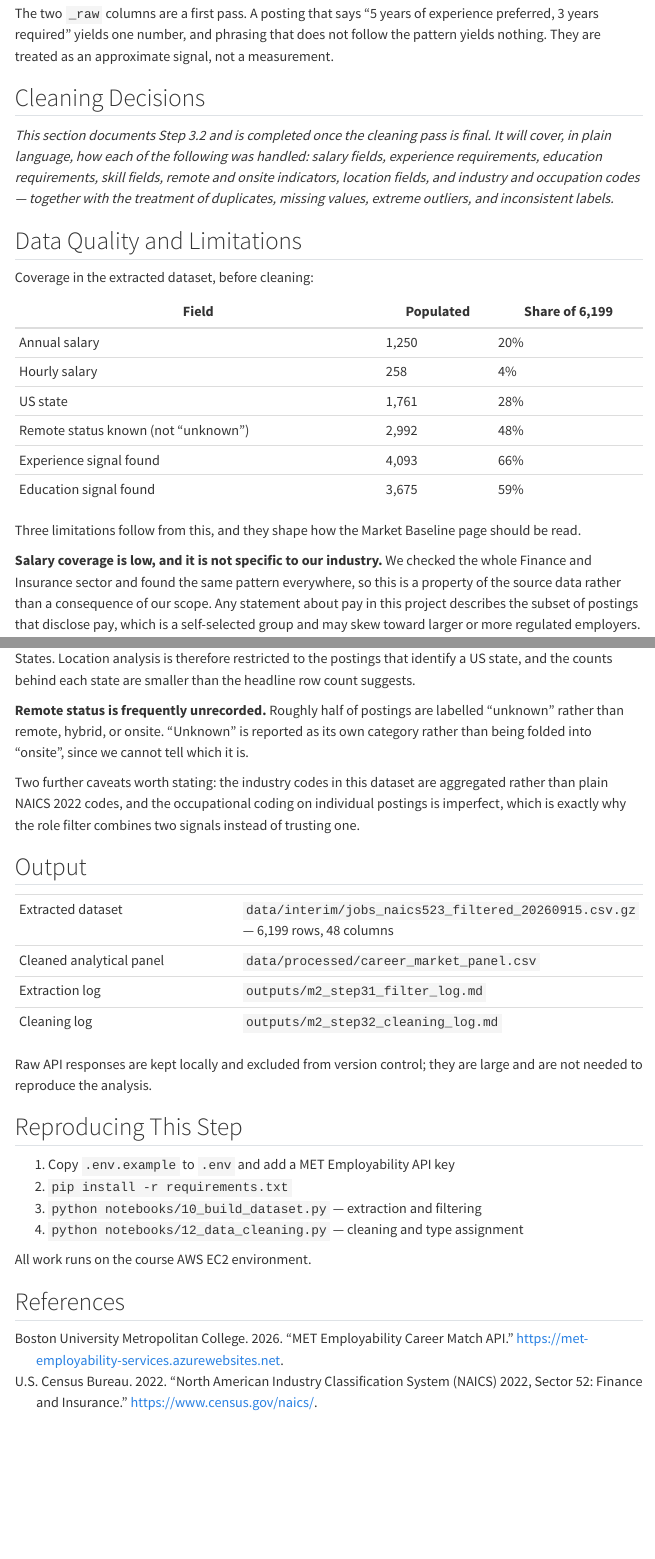
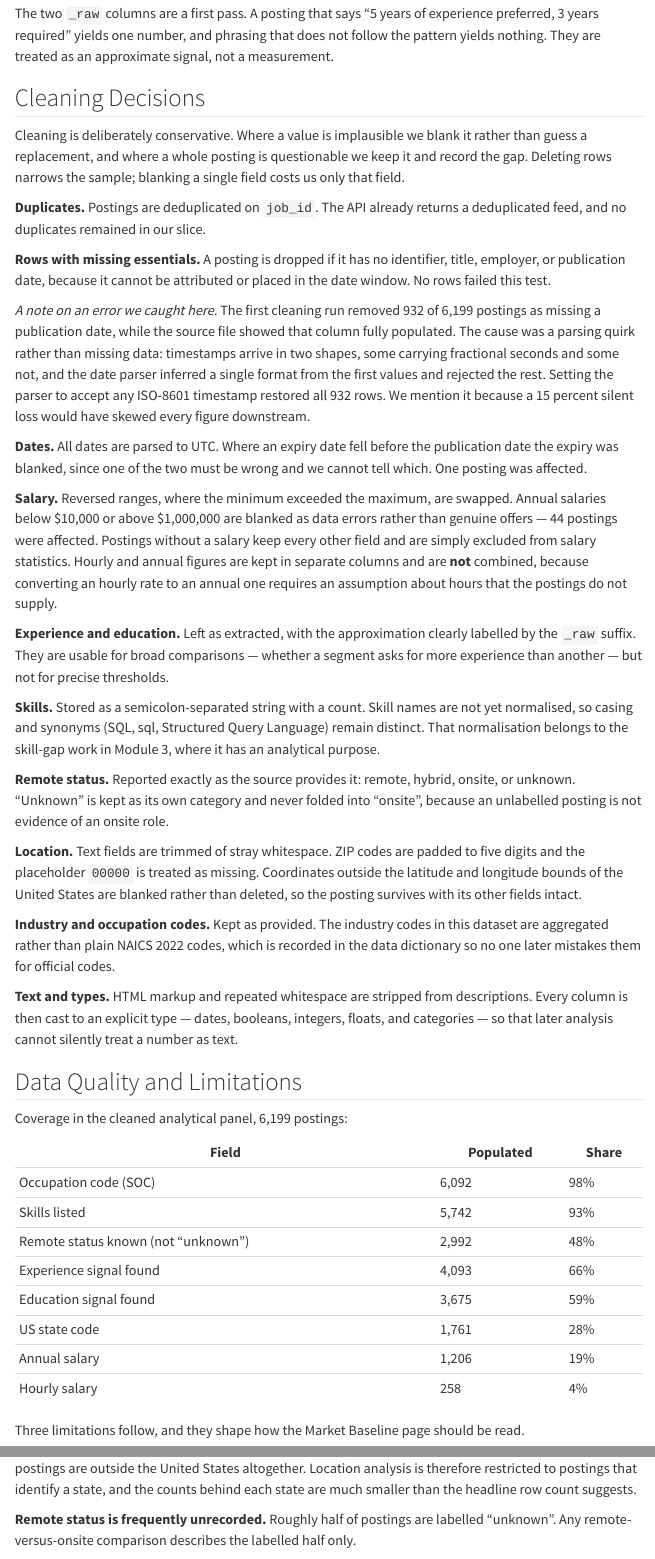
Before and after one commit to fuadbbv/ad688-career-evaluation-group1, a Quarto document (data_preparation.qmd): the page in a window 1100 px wide, from 2910 px down before the commit and from 2860 px down after it, so that both start at the same text, and a second part further down, joined at a grey line. Rendered offline with R 4.5, knitr and Pandoc in place of Quarto, with nearby package versions; menus at the side of the page are left out.

Commit message:
Complete data preparation page: cleaning decisions, data dictionary, cleaned panel (6199 rows)

```diff
--- a/data_preparation.qmd
+++ b/data_preparation.qmd
@@ -89,48 +87,76 @@
 
 ## Cleaning Decisions
 
-*This section documents Step 3.2 and is completed once the cleaning pass is final. It will cover, in plain language, how each of the following was handled: salary fields, experience requirements, education requirements, skill fields, remote and onsite indicators, location fields, and industry and occupation codes — together with the treatment of duplicates, missing values, extreme outliers, and inconsistent labels.*
+Cleaning is deliberately conservative. Where a value is implausible we blank it rather than guess a replacement, and where a whole posting is questionable we keep it and record the gap. Deleting rows narrows the sample; blanking a single field costs us only that field.
+
+**Duplicates.** Postings are deduplicated on `job_id`. The API already returns a deduplicated feed, and no duplicates remained in our slice.
+
+**Rows with missing essentials.** A posting is dropped if it has no identifier, title, employer, or publication date, because it cannot be attributed or placed in the date window. No rows failed this test.
+
+*A note on an error we caught here.* The first cleaning run removed 932 of 6,199 postings as missing a publication date, while the source file showed that column fully populated. The cause was a parsing quirk rather than missing data: timestamps arrive in two shapes, some carrying fractional seconds and some not, and the date parser inferred a single format from the first values and rejected the rest. Setting the parser to accept any ISO-8601 timestamp restored all 932 rows. We mention it because a 15 percent silent loss would have skewed every figure downstream.
+
+**Dates.** All dates are parsed to UTC. Where an expiry date fell before the publication date the expiry was blanked, since one of the two must be wrong and we cannot tell which. One posting was affected.
+
+**Salary.** Reversed ranges, where the minimum exceeded the maximum, are swapped. Annual salaries below \$10,000 or above \$1,000,000 are blanked as data errors rather than genuine offers — 44 postings were affected. Postings without a salary keep every other field and are simply excluded from salary statistics. Hourly and annual figures are kept in separate columns and are **not** combined, because converting an hourly rate to an annual one requires an assumption about hours that the postings do not supply.
+
+**Experience and education.** Left as extracted, with the approximation clearly labelled by the `_raw` suffix. They are usable for broad comparisons — whether a segment asks for more experience than another — but not for precise thresholds.
+
+**Skills.** Stored as a semicolon-separated string with a count. Skill names are not yet normalised, so casing and synonyms (SQL, sql, Structured Query Language) remain distinct. That normalisation belongs to the skill-gap work in Module 3, where it has an analytical purpose.
+
+**Remote status.** Reported exactly as the source provides it: remote, hybrid, onsite, or unknown. "Unknown" is kept as its own category and never folded into "onsite", because an unlabelled posting is not evidence of an onsite role.
+
+**Location.** Text fields are trimmed of stray whitespace. ZIP codes are padded to five digits and the placeholder `00000` is treated as missing. Coordinates outside the latitude and longitude bounds of the United States are blanked rather than deleted, so the posting survives with its other fields intact.
+
+**Industry and occupation codes.** Kept as provided. The industry codes in this dataset are aggregated rather than plain NAICS 2022 codes, which is recorded in the data dictionary so no one later mistakes them for official codes.
+
+**Text and types.** HTML markup and repeated whitespace are stripped from descriptions. Every column is then cast to an explicit type — dates, booleans, integers, floats, and categories — so that later analysis cannot silently treat a number as text.
 
 ## Data Quality and Limitations
 
-Coverage in the extracted dataset, before cleaning:
+Coverage in the cleaned analytical panel, 6,199 postings:
 
-| Field | Populated | Share of 6,199 |
+| Field | Populated | Share |
 |---|---|---|
-| Annual salary | 1,250 | 20% |
-| Hourly salary | 258 | 4% |
-| US state | 1,761 | 28% |
+| Occupation code (SOC) | 6,092 | 98% |
+| Skills listed | 5,742 | 93% |
 | Remote status known (not "unknown") | 2,992 | 48% |
 | Experience signal found | 4,093 | 66% |
 | Education signal found | 3,675 | 59% |
+| US state code | 1,761 | 28% |
+| Annual salary | 1,206 | 19% |
+| Hourly salary | 258 | 4% |
 
-Three limitations follow from this, and they shape how the Market Baseline page should be read.
+Three limitations follow, and they shape how the Market Baseline page should be read.
 
-**Salary coverage is low, and it is not specific to our industry.** We checked the whole Finance and Insurance sector and found the same pattern everywhere, so this is a property of the source data rather than a consequence of our scope. Any statement about pay in this project describes the subset of postings that disclose pay, which is a self-selected group and may skew toward larger or more regulated employers.
+**Salary coverage is low, and it is not specific to our industry.** We checked the whole Finance and Insurance sector and found the same pattern everywhere, so this is a property of the source data rather than a consequence of our scope. Any statement about pay in this project describes the roughly one posting in five that discloses pay — a self-selected group that may skew toward larger or more regulated employers.
 
-**Geography is thin.** Most postings carry no US state code, and a substantial number are outside the United States. Location analysis is therefore restricted to the postings that identify a US state, and the counts behind each state are smaller than the headline row count suggests.
+**Geography is thin.** Fewer than three postings in ten carry a US state code, and a substantial number of postings are outside the United States altogether. Location analysis is therefore restricted to postings that identify a state, and the counts behind each state are much smaller than the headline row count suggests.
 
-**Remote status is frequently unrecorded.** Roughly half of postings are labelled "unknown" rather than remote, hybrid, or onsite. "Unknown" is reported as its own category rather than being folded into "onsite", since we cannot tell which it is.
+**Remote status is frequently unrecorded.** Roughly half of postings are labelled "unknown". Any remote-versus-onsite comparison describes the labelled half only.
 
-Two further caveats worth stating: the industry codes in this dataset are aggregated rather than plain NAICS 2022 codes, and the occupational coding on individual postings is imperfect, which is exactly why the role filter combines two signals instead of trusting one.
+By contrast, occupation codes and skill lists are close to complete, so the skill-gap work planned for Module 3 rests on firmer ground than the compensation analysis does.
 
 ## Output
 
 | | |
 |---|---|
 | Extracted dataset | `data/interim/jobs_naics523_filtered_20260915.csv.gz` — 6,199 rows, 48 columns |
-| Cleaned analytical panel | `data/processed/career_market_panel.csv` |
+| **Cleaned analytical panel** | **`data/processed/career_market_panel.csv` — 6,199 rows, 43 columns** |
+| Data dictionary | `outputs/data_dictionary.md` and `outputs/data_dictionary.csv` |
 | Extraction log | `outputs/m2_step31_filter_log.md` |
 | Cleaning log | `outputs/m2_step32_cleaning_log.md` |
 
-Raw API responses are kept locally and excluded from version control; they are large and are not needed to reproduce the analysis.
+The panel excludes the full posting text and four nested metadata blobs. They are not needed for analysis and would multiply the file size; they remain available in the extracted dataset.
+
+Raw API responses are kept locally and excluded from version control.
 
 ## Reproducing This Step
 
 1. Copy `.env.example` to `.env` and add a MET Employability API key
 2. `pip install -r requirements.txt`
 3. `python notebooks/10_build_dataset.py` — extraction and filtering
-4. `python notebooks/12_data_cleaning.py` — cleaning and type assignment
+4. `python notebooks/12_data_cleaning.py` — cleaning, typing, and the analytical panel
+5. `python notebooks/14_data_dictionary.py` — data dictionary
 
 All work runs on the course AWS EC2 environment.
 
--- a/notebooks/12_data_cleaning.py
+++ b/notebooks/12_data_cleaning.py
@@ -1,9 +1,13 @@
+"""Step 3.2 - Clean core variables.
+
+Cleaning logic by Katie Bowles. Plumbing fixed by Fuad Babaiev:
+- `rows_before` was used before assignment in the duplicate block
+- two competing `main()` definitions, one calling a non-existent `clean_data`
+- no entry point, so running the file did nothing
+- output moved to data/processed/career_market_panel.csv (Section 4 filename)
+- text cleaning now runs before dtype casting, so .str works on plain strings
+"""
+import numpy as np
 import pandas as pd
-import numpy as np
-#column data types
-##df= pd.read_csv('data/interim/jobs_naics523_filtered_20260915.csv.gz', compression='gzip')
-##print(df.dtypes)
+from datetime import datetime
 
-#assigning columns the correct types
-date = ["posted_at", "expires_at"]
-float = ["staffing_confidence","latitude","longitude","annual_salary_min","annual_salary_max","hourly_salary_min","hourly_salary_max",
@@ -17,10 +19,36 @@
+FLOAT_COLS = ["staffing_confidence", "latitude", "longitude",
+              "annual_salary_min", "annual_salary_max",
+              "hourly_salary_min", "hourly_salary_max", "experience_years_raw"]
+INT_COLS = ["search_relevance_score", "skills_count"]
+BOOL_COLS = ["is_staffing_agency"]
+CATEGORY_COLS = ["state", "state_code", "remote_status", "employment_type",
+                 "soc_code", "occupation_family", "education_level_raw",
+                 "cip_code", "job_id", "naics_code", "zip_code",
+                 "msa_code", "city_code"]
+NUMERIC_CATEGORY = {"zip_code", "naics_code", "msa_code", "cip_code"}
+DROP_FOR_PANEL = ["description", "bls", "census", "student_signals", "staffing_evidence"]
+
+report = []
+
+
+def note(message):
+    print(message)
+    report.append(message)
+
+
+def clean(df: pd.DataFrame) -> pd.DataFrame:
     df = df.copy()
- #assigning correct data types to columns
-    #Dates
-    for col in date:
+    note(f"input rows: {len(df)}")
+
+    for col in DATE_COLS:
         if col in df.columns:
-            df[col] = pd.to_datetime(df[col], errors="coerce")
+            df[col] = pd.to_datetime(df[col], errors="coerce", utc=True, format="ISO8601")
 
-    #Booleans
-    for col in bool:
-        if col in df.columns and df[col].dtype != bool:
+    rows_before = len(df)
+    df = df.drop_duplicates(subset="job_id").reset_index(drop=True)
+    note(f"dropped {rows_before - len(df)} duplicate postings (same job_id)")
+
+    required = ["job_id", "title", "company_name", "posted_at"]
+    rows_before = len(df)
+    df = df.dropna(subset=required)
+    note(f"dropped {rows_before - len(df)} rows missing a required field "
@@ -27,22 +59,48 @@
+    note(f"cleared {int(bad_dates.sum())} expires_at values that preceded posted_at")
+
+    for col in ["title", "company_name", "city", "state", "location_text"]:
+        if col in df.columns:
+            df[col] = df[col].astype("string").str.strip()
+    df["normalized_title"] = df["title"].astype("string").str.lower().str.strip()
+
+    if "zip_code" in df.columns:
+        zip_series = (df["zip_code"].astype("string")
+                      .str.replace(r"\.0$", "", regex=True)
+                      .str.strip().str.zfill(5))
+        df["zip_code"] = zip_series.replace(
+            {"00000": pd.NA, "nan": pd.NA, "<NA>": pd.NA})
+
+    if "description" in df.columns:
+        desc = df["description"].astype("string")
+        desc = desc.str.replace(r"<[^>]+>", " ", regex=True)
+        df["description"] = desc.str.replace(r"\s+", " ", regex=True).str.strip()
+
+    in_us = df["latitude"].between(18, 72) & df["longitude"].between(-180, -65)
+    out_of_range = (~in_us) & df["latitude"].notna()
+    df.loc[~in_us, ["latitude", "longitude"]] = np.nan
+    note(f"cleared {int(out_of_range.sum())} latitude/longitude pairs outside US bounds")
+
+    swapped = (df["annual_salary_min"] > df["annual_salary_max"]).fillna(False)
+    df.loc[swapped, ["annual_salary_min", "annual_salary_max"]] = (
+        df.loc[swapped, ["annual_salary_max", "annual_salary_min"]].values)
+    note(f"swapped {int(swapped.sum())} reversed annual salary min/max pairs")
+
+    implausible = ((df["annual_salary_min"] < 10_000) |
+                   (df["annual_salary_max"] > 1_000_000)).fillna(False)
+    df.loc[implausible, ["annual_salary_min", "annual_salary_max"]] = np.nan
+    note(f"cleared {int(implausible.sum())} implausible annual salaries "
+         f"(below 10,000 or above 1,000,000)")
+
+    for col in BOOL_COLS:
+        if col in df.columns:
             df[col] = df[col].astype("boolean")
-
-    #int
-    for col in int:
+    for col in INT_COLS:
         if col in df.columns:
             df[col] = pd.to_numeric(df[col], errors="coerce").astype("Int64")
-
-    #Nullable int
-    #for col in nullable_int:
-    #    if col in df.columns:
-     #       df[col] = pd.to_numeric(df[col], errors="coerce").astype("Int64")
-
-    #Floats
-    for col in float:
+    for col in FLOAT_COLS:
         if col in df.columns:
             df[col] = pd.to_numeric(df[col], errors="coerce").astype("float64")
 
-    #Categoricals
-    numeric_category = {"zip_code", "naics_code", "msa_code", "cip_code"}
-    for col in category:
+    for col in CATEGORY_COLS:
         if col not in df.columns:
             continue
@@ -54,5 +106,0 @@
-                def _to_int_str(x):
-                    try:
-                        if pd.isna(x) or not np.isfinite(x):
-                            return pd.NA
-                        return str(int(x))
@@ -65,6 +107,10 @@
-                s = s.str.replace(r"^(-?\d+)\.0$", r"\1", regex=True)
-                s = s.replace({"nan": pd.NA, "None": pd.NA, "": pd.NA})
-                df[col] = s
-
+        if col in NUMERIC_CATEGORY and pd.api.types.is_numeric_dtype(df[col]):
+            numeric = pd.to_numeric(df[col], errors="coerce")
+            df[col] = numeric.map(
+                lambda x: pd.NA if pd.isna(x) else str(int(x))).astype("string")
+        else:
+            series = df[col].astype("string").str.replace(
+                r"^(-?\d+)\.0$", r"\1", regex=True)
+            df[col] = series.replace({"nan": pd.NA, "None": pd.NA, "": pd.NA})
         df[col] = df[col].astype("category")
 
@@ -77,2 +118,3 @@
+    for col in [c for c in df.columns if c not in typed]:
         df[col] = df[col].astype("string")
 
@@ -89 +120,0 @@
-    print(f"dropped {rows_before - len(df)} rows missing required fields")
@@ -109,9 +120,0 @@
-    df.loc[~in_us, ["latitude", "longitude"]] = pd.NA
-    print(f"cleared {(~in_us).sum()} out-of-range lat/long values")
-
-    #fixing invalid salary range
-    swapped = df["annual_salary_min"] > df["annual_salary_max"]
-    df.loc[swapped, ["annual_salary_min", "annual_salary_max"]] = (
-        df.loc[swapped, ["annual_salary_max", "annual_salary_min"]].values
-    )
-    print(f"swapped {swapped.sum()} min/max salary pairs")
@@ -122,22 +121,4 @@
-    df.loc[bad_salary, ["annual_salary_min", "annual_salary_max"]] = pd.NA
-    print(f"cleared {bad_salary.sum()} out-of-range salary values")
-
-    #strip long text fields
-    df["description"] = df["description"].str.replace(r"<[^>]+>", " ", regex=True)
-    df["description"] = df["description"].str.replace(r"\s+", " ", regex=True).str.strip()
-
-    #standardizing values (commening out but leaving incase we want to satndardize)
-   # remote_map = {
-    #    "x": "remote",
-     #   "x": "remote",
-    #    "y": "hybrid",
-     #   "z": "onsite",
-    #   "z": "onsite",
-     #   "z": "onsite",
-    #}
-    #df["remote_status"] = df["remote_status"].astype("string").str.lower().str.strip()
-    #df["remote_status"] = df["remote_status"].map(remote_map).astype("category")
-
+    note(f"final row count: {len(df)}")
     return df
 
 
@@ -147,3 +127,26 @@
+    df = clean(source)
 
-    print(df.dtypes)
-    print(f"final row count: {len(df)}")
+    panel = df.drop(columns=[c for c in DROP_FOR_PANEL if c in df.columns])
+    panel.to_csv(OUT, index=False)
+    note(f"analytical panel written to {OUT}: {len(panel)} rows, {len(panel.columns)} columns")
+    note("columns excluded from the panel (full posting text and nested blobs): "
+         + ", ".join(c for c in DROP_FOR_PANEL if c in df.columns))
+
+    coverage = {
+        "annual salary present": int(panel["annual_salary_min"].notna().sum()),
+        "hourly salary present": int(panel["hourly_salary_min"].notna().sum()),
+        "state_code present": int(panel["state_code"].notna().sum()),
+        "remote_status known": int((panel["remote_status"] != "unknown").sum()),
+        "experience_years_raw present": int(panel["experience_years_raw"].notna().sum()),
+        "education_level_raw present": int(panel["education_level_raw"].notna().sum()),
+    }
+
+    lines = ["# Step 3.2 - Cleaning Core Variables", "",
+             f"Generated: {datetime.now():%Y-%m-%d %H:%M}",
+             f"Source: `{SRC}`", f"Output: `{OUT}`", "",
+             "## Cleaning actions", ""]
+    lines += [f"- {m}" for m in report]
+    lines += ["", "## Field coverage after cleaning", "",
+              "| Field | Rows populated | Share |", "|---|---|---|"]
+    for label, count in coverage.items():
+        lines.append(f"| {label} | {count} | {count / len(panel):.0%} |")
@@ -150,2 +156,4 @@
 
 
+if __name__ == "__main__":
+    main()
--- /dev/null
+++ b/notebooks/14_data_dictionary.py
@@ -0,0 +1,43 @@
+"""Build the data dictionary for career_market_panel.csv and report
+which required field caused rows to be dropped during cleaning."""
+import pandas as pd
+
+INTERIM = "data/interim/jobs_naics523_filtered_20260915.csv.gz"
+PANEL = "data/processed/career_market_panel.csv"
+OUT_CSV = "outputs/data_dictionary.csv"
+OUT_MD = "outputs/data_dictionary.md"
+
+DESCRIPTIONS = {
+    "job_id": "Unique posting identifier assigned by the MET API; used to deduplicate",
+    "posted_at": "Date the posting was published",
+    "expires_at": "Date the posting expires; cleared when earlier than posted_at",
+    "title": "Job title as published by the employer",
+    "normalized_title": "Title lowercased and trimmed, for grouping",
+    "company_name": "Employer name as published on the posting",
+    "organization_name": "Employer name from the linked organization record",
+    "is_staffing_agency": "True when the posting comes from a staffing agency",
+    "staffing_confidence": "API confidence score that the poster is a staffing agency",
+    "location_text": "Free-text location as published",
+    "city": "City parsed from the location",
+    "city_code": "Internal city identifier",
+    "state": "State name",
+    "state_code": "Two-letter US state code; empty for non-US postings",
+    "zip_code": "Five-digit ZIP code; 00000 treated as missing",
+    "msa_code": "Metropolitan statistical area code",
+    "msa_name": "Metropolitan statistical area name",
+    "latitude": "Latitude; cleared when outside US bounds",
+    "longitude": "Longitude; cleared when outside US bounds",
+    "remote_status": "remote, hybrid, onsite or unknown",
+    "employment_type": "Full-time, part-time, contract and similar",
+    "salary_text": "Raw salary block as returned by the API",
+    "annual_salary_min": "Lower bound of the annual salary range in USD",
+    "annual_salary_max": "Upper bound of the annual salary range in USD",
+    "hourly_salary_min": "Lower bound of the hourly rate in USD",
+    "hourly_salary_max": "Upper bound of the hourly rate in USD",
+    "soc_code": "Standard Occupational Classification code",
+    "soc_name": "Standard Occupational Classification title",
+    "occupation_family": "Broad occupational family",
+    "naics_code": "Industry code assigned by the data provider (aggregated form)",
+    "naics_name": "Industry label",
+    "onet_code": "O*NET occupation code",
+    "onet_name": "O*NET occupation title",
@@ -0,0 +49,47 @@
+    "apply_url": "Link to the employer application page",
+    "skills_text": "Skill names flattened to a semicolon-separated string",
+    "skills_count": "Number of skills attached to the posting",
+    "experience_years_raw": "Years of experience parsed from the description (approximate)",
+    "education_level_raw": "Highest degree keyword found in the description (approximate)",
+}
+
+DERIVED = {"normalized_title", "organization_name", "skills_text", "skills_count",
+           "experience_years_raw", "education_level_raw"}
+
+interim = pd.read_csv(INTERIM, compression="gzip", low_memory=False)
+panel = pd.read_csv(PANEL, low_memory=False)
+
+print("=== why rows were dropped as missing a required field ===")
+for col in ["job_id", "title", "company_name", "posted_at"]:
+    print(f"  {col:15} missing in interim: {int(interim[col].isna().sum())}")
+print(f"  rows in interim: {len(interim)}  ->  rows in panel: {len(panel)}")
+
+rows = []
+for col in panel.columns:
+    non_null = int(panel[col].notna().sum())
+    sample = panel[col].dropna().astype(str)
+    rows.append({
+        "variable": col,
+        "type": str(panel[col].dtype),
+        "source": "derived in this project" if col in DERIVED else "MET Employability API",
+        "non_null": non_null,
+        "missing_pct": round(100 * (1 - non_null / len(panel)), 1),
+        "example": (sample.iloc[0][:60] if len(sample) else ""),
+        "description": DESCRIPTIONS.get(col, ""),
+    })
+
+dictionary = pd.DataFrame(rows)
+dictionary.to_csv(OUT_CSV, index=False)
+
+lines = ["# Data Dictionary - career_market_panel.csv", "",
+         f"{len(panel)} rows, {len(panel.columns)} columns.", "",
+         "| Variable | Type | Source | Non-null | Missing % | Description |",
+         "|---|---|---|---|---|---|"]
+for r in rows:
+    lines.append(f"| `{r['variable']}` | {r['type']} | {r['source']} | "
+                 f"{r['non_null']} | {r['missing_pct']}% | {r['description']} |")
+with open(OUT_MD, "w") as handle:
+    handle.write("\n".join(lines) + "\n")
+
+print(f"\nwritten: {OUT_CSV} and {OUT_MD}")
+print(dictionary[["variable", "type", "non_null", "missing_pct"]].to_string(index=False))
```
Also changed, not shown: outputs/data_dictionary.csv (added, +44 -0 lines), outputs/data_dictionary.md (added, +49 -0 lines), outputs/m2_step32_cleaning_log.md (added, +29 -0 lines), data/processed/career_market_panel.csv (added), data_preparation.qmd (2 more changed lines), notebooks/12_data_cleaning.py (84 more changed lines), notebooks/14_data_dictionary.py (5 more changed lines), outputs/data_dictionary.csv (8 more changed lines), outputs/data_dictionary.md (6 more changed lines), outputs/m2_step32_cleaning_log.md (5 more changed lines).
